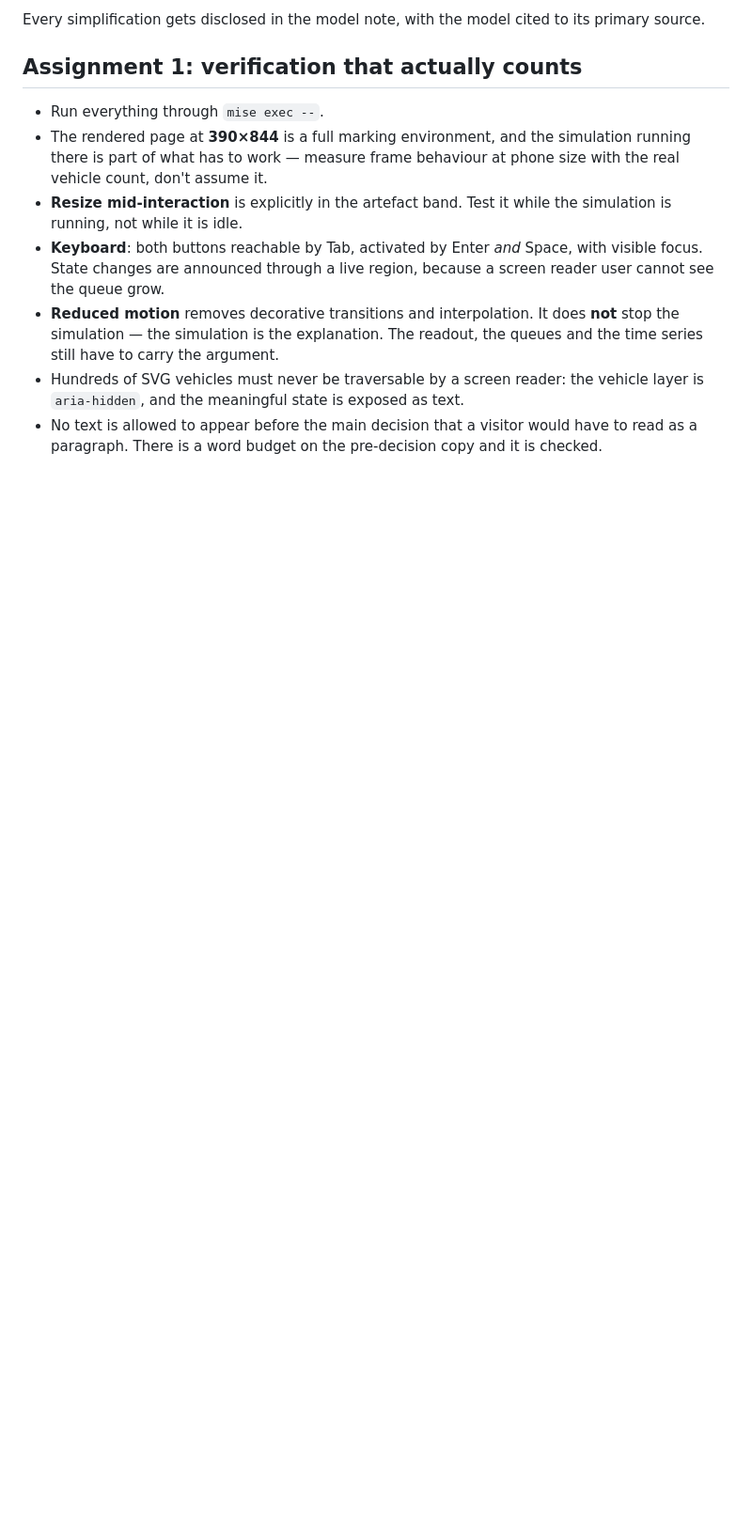
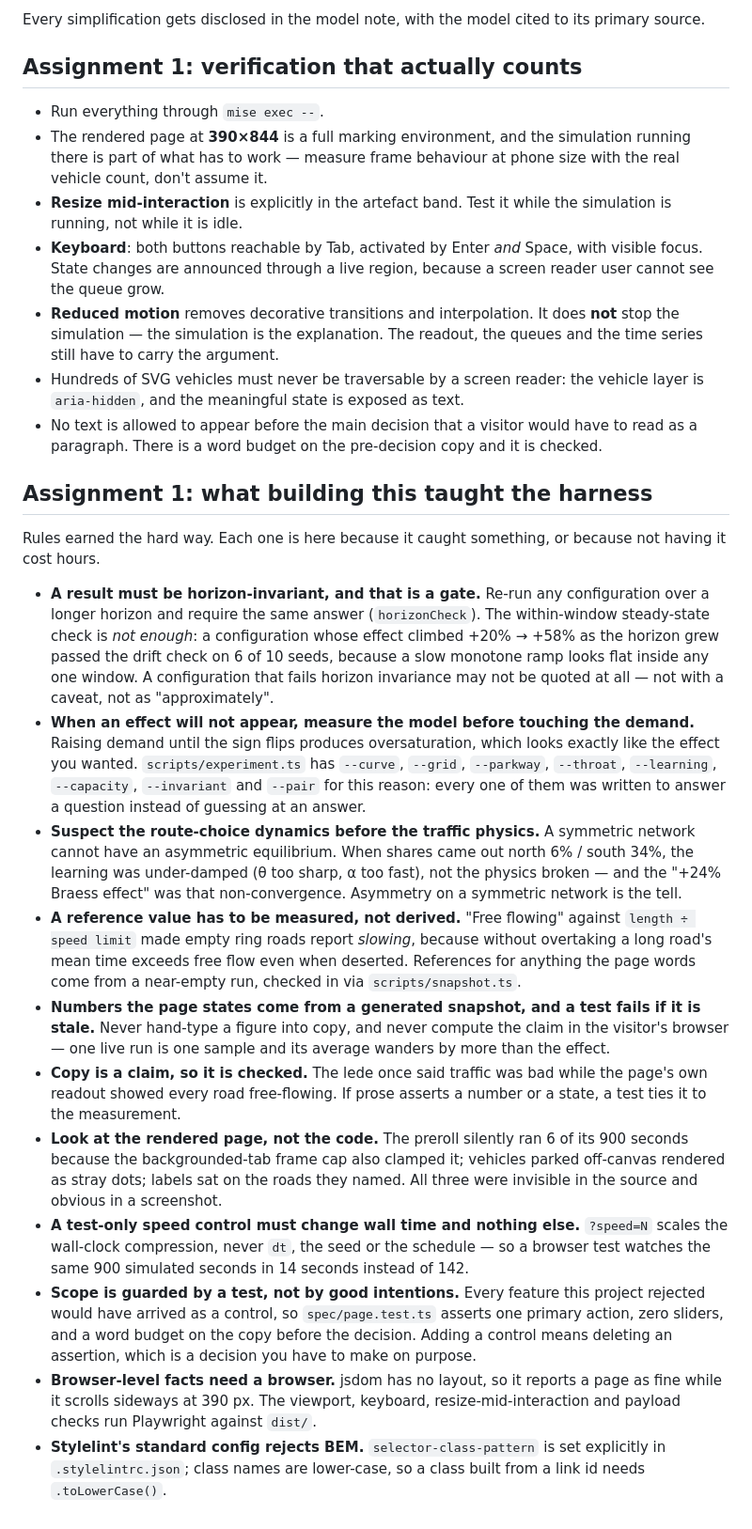
Before and after one commit to comp4020-agentic-coding-studio/comp4020-ass1-SharmaKunal14, a Markdown page: CLAUDE.md, the part around the change. Shown at 94% size. Drawn GitHub-style; blank space fills up the shorter version.

Commit message:
harness: record the rules this build earned
Ten standing rules from things that actually went wrong: horizon invariance as
a gate, measure the model before tuning demand, suspect route-choice dynamics
before physics when a symmetric network goes asymmetric, measured rather than
derived reference values, generated snapshots for any number the page states,
copy as a checked claim, look at the rendered page, test-only speed control
that touches wall time only, scope guarded by a test, and browser-level facts
needing a browser.

```diff
--- a/CLAUDE.md
+++ b/CLAUDE.md
@@ -324,3 +324,58 @@ its primary source.
 - No text is allowed to appear before the main decision that a visitor would
   have to read as a paragraph. There is a word budget on the pre-decision copy
   and it is checked.
+
+## Assignment 1: what building this taught the harness
+
+Rules earned the hard way. Each one is here because it caught something, or
+because not having it cost hours.
+
+- **A result must be horizon-invariant, and that is a gate.** Re-run any
+  configuration over a longer horizon and require the same answer
+  (`horizonCheck`). The within-window steady-state check is *not enough*: a
+  configuration whose effect climbed +20% → +58% as the horizon grew passed the
+  drift check on 6 of 10 seeds, because a slow monotone ramp looks flat inside
+  any one window. A configuration that fails horizon invariance may not be
+  quoted at all — not with a caveat, not as "approximately".
+- **When an effect will not appear, measure the model before touching the
+  demand.** Raising demand until the sign flips produces oversaturation, which
+  looks exactly like the effect you wanted. `scripts/experiment.ts` has
+  `--curve`, `--grid`, `--parkway`, `--throat`, `--learning`, `--capacity`,
+  `--invariant` and `--pair` for this reason: every one of them was written to
+  answer a question instead of guessing at an answer.
+- **Suspect the route-choice dynamics before the traffic physics.** A symmetric
+  network cannot have an asymmetric equilibrium. When shares came out north
+  6% / south 34%, the learning was under-damped (θ too sharp, α too fast), not
+  the physics broken — and the "+24% Braess effect" was that non-convergence.
+  Asymmetry on a symmetric network is the tell.
+- **A reference value has to be measured, not derived.** "Free flowing" against
+  `length ÷ speed limit` made empty ring roads report *slowing*, because without
+  overtaking a long road's mean time exceeds free flow even when deserted.
+  References for anything the page words come from a near-empty run, checked in
+  via `scripts/snapshot.ts`.
+- **Numbers the page states come from a generated snapshot, and a test fails if
+  it is stale.** Never hand-type a figure into copy, and never compute the claim
+  in the visitor's browser — one live run is one sample and its average wanders
+  by more than the effect.
+- **Copy is a claim, so it is checked.** The lede once said traffic was bad while
+  the page's own readout showed every road free-flowing. If prose asserts a
+  number or a state, a test ties it to the measurement.
+- **Look at the rendered page, not the code.** The preroll silently ran 6 of its
+  900 seconds because the backgrounded-tab frame cap also clamped it; vehicles
+  parked off-canvas rendered as stray dots; labels sat on the roads they named.
+  All three were invisible in the source and obvious in a screenshot.
+- **A test-only speed control must change wall time and nothing else.**
+  `?speed=N` scales the wall-clock compression, never `dt`, the seed or the
+  schedule — so a browser test watches the same 900 simulated seconds in 14
+  seconds instead of 142.
+- **Scope is guarded by a test, not by good intentions.** Every feature this
+  project rejected would have arrived as a control, so `spec/page.test.ts`
+  asserts one primary action, zero sliders, and a word budget on the copy before
+  the decision. Adding a control means deleting an assertion, which is a decision
+  you have to make on purpose.
+- **Browser-level facts need a browser.** jsdom has no layout, so it reports a
+  page as fine while it scrolls sideways at 390 px. The viewport, keyboard,
+  resize-mid-interaction and payload checks run Playwright against `dist/`.
+- **Stylelint's standard config rejects BEM.** `selector-class-pattern` is set
+  explicitly in `.stylelintrc.json`; class names are lower-case, so a class built
+  from a link id needs `.toLowerCase()`.
```
